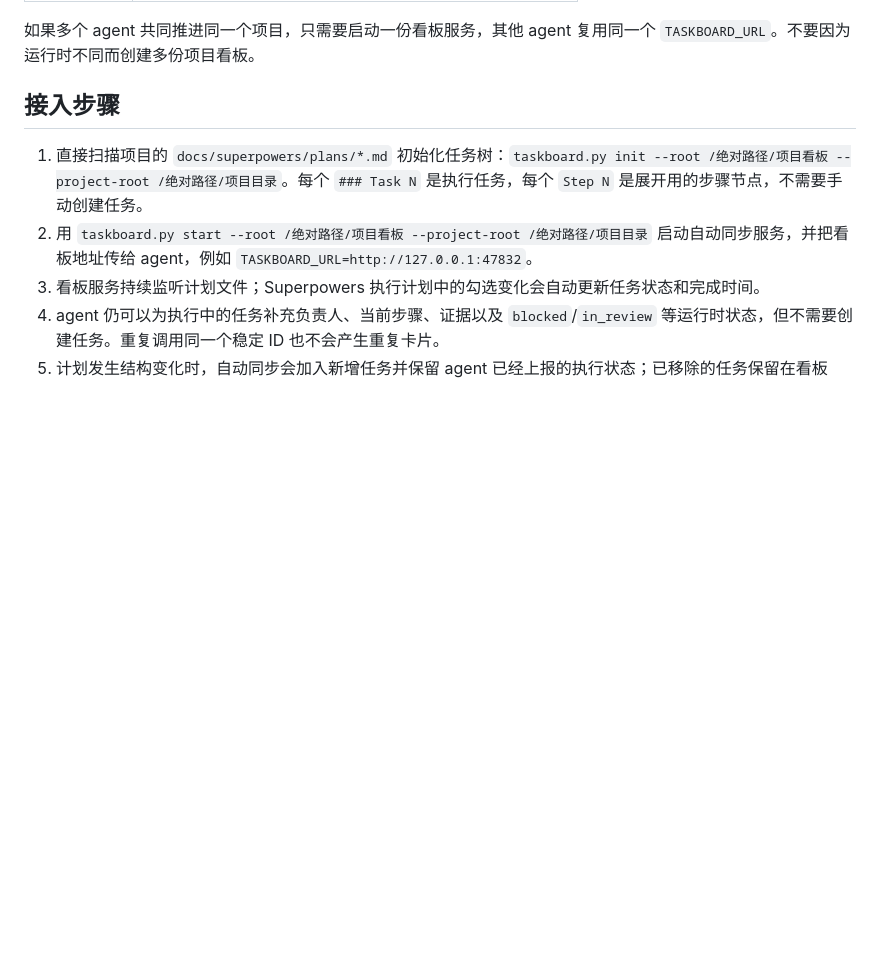
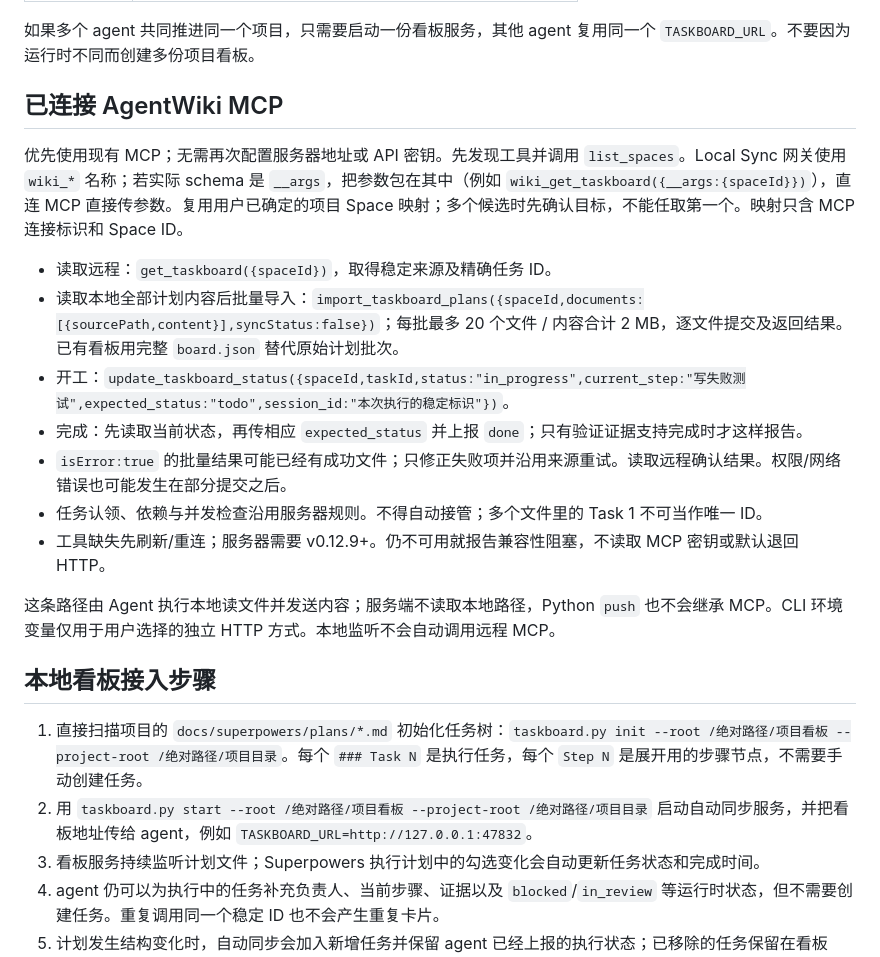
Before and after one commit to NeoMei/project-taskboard, a Markdown page: references/agent-integration.md, the part around the change. Drawn GitHub-style; blank space fills up the shorter version.

```diff
--- a/references/agent-integration.md
+++ b/references/agent-integration.md
@@ -14,7 +14,21 @@ Skill 的发现路径由运行时决定；服务和数据格式不随运行时
 
 如果多个 agent 共同推进同一个项目，只需要启动一份看板服务，其他 agent 复用同一个 `TASKBOARD_URL`。不要因为运行时不同而创建多份项目看板。
 
-## 接入步骤
+## 已连接 AgentWiki MCP
+
+优先使用现有 MCP；无需再次配置服务器地址或 API 密钥。先发现工具并调用 `list_spaces`。Local Sync 网关使用 `wiki_*` 名称；若实际 schema 是 `__args`，把参数包在其中（例如 `wiki_get_taskboard({__args:{spaceId}})`），直连 MCP 直接传参数。复用用户已确定的项目 Space 映射；多个候选时先确认目标，不能任取第一个。映射只含 MCP 连接标识和 Space ID。
+
+- 读取远程：`get_taskboard({spaceId})`，取得稳定来源及精确任务 ID。
+- 读取本地全部计划内容后批量导入：`import_taskboard_plans({spaceId,documents:[{sourcePath,content}],syncStatus:false})`；每批最多 20 个文件 / 内容合计 2 MB，逐文件提交及返回结果。已有看板用完整 `board.json` 替代原始计划批次。
+- 开工：`update_taskboard_status({spaceId,taskId,status:"in_progress",current_step:"写失败测试",expected_status:"todo",session_id:"本次执行的稳定标识"})`。
+- 完成：先读取当前状态，再传相应 `expected_status` 并上报 `done`；只有验证证据支持完成时才这样报告。
+- `isError:true` 的批量结果可能已经有成功文件；只修正失败项并沿用来源重试。读取远程确认结果。权限/网络错误也可能发生在部分提交之后。
+- 任务认领、依赖与并发检查沿用服务器规则。不得自动接管；多个文件里的 Task 1 不可当作唯一 ID。
+- 工具缺失先刷新/重连；服务器需要 v0.12.9+。仍不可用就报告兼容性阻塞，不读取 MCP 密钥或默认退回 HTTP。
+
+这条路径由 Agent 执行本地读文件并发送内容；服务端不读取本地路径，Python `push` 也不会继承 MCP。CLI 环境变量仅用于用户选择的独立 HTTP 方式。本地监听不会自动调用远程 MCP。
+
+## 本地看板接入步骤
 
 1. 直接扫描项目的 `docs/superpowers/plans/*.md` 初始化任务树：`taskboard.py init --root /绝对路径/项目看板 --project-root /绝对路径/项目目录`。每个 `### Task N` 是执行任务，每个 `Step N` 是展开用的步骤节点，不需要手动创建任务。
 2. 用 `taskboard.py start --root /绝对路径/项目看板 --project-root /绝对路径/项目目录` 启动自动同步服务，并把看板地址传给 agent，例如 `TASKBOARD_URL=http://127.0.0.1:47832`。
```
Also changed, not shown: README.md (+6 -2 lines), SKILL.md (+17 -17 lines).
